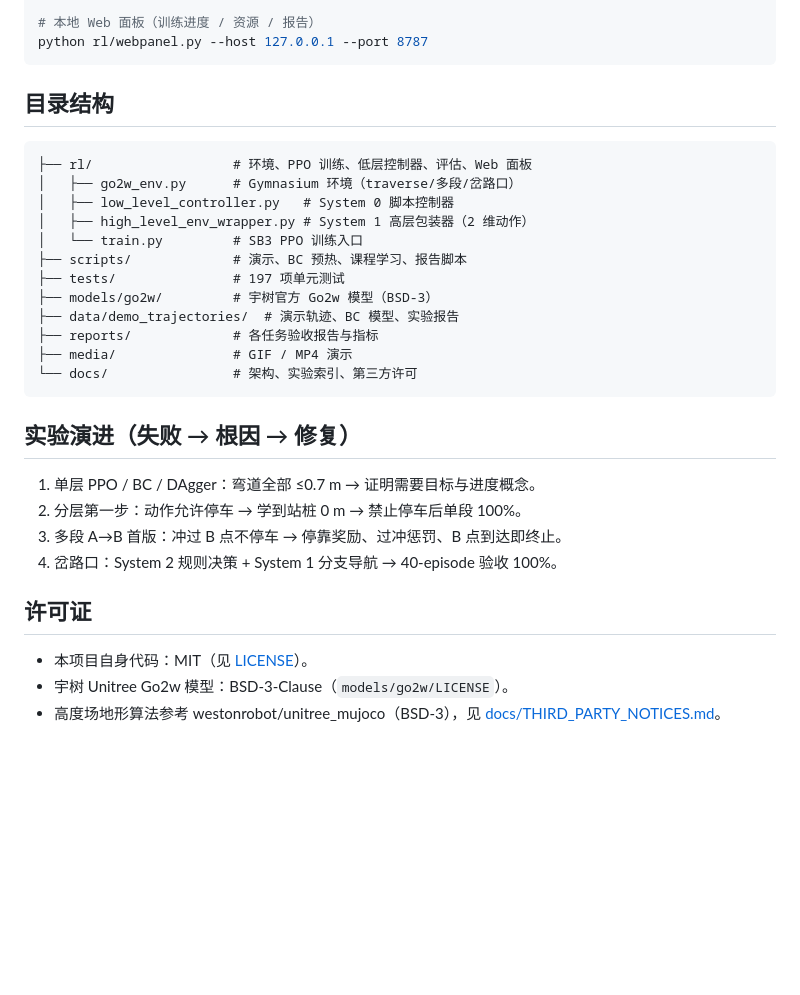
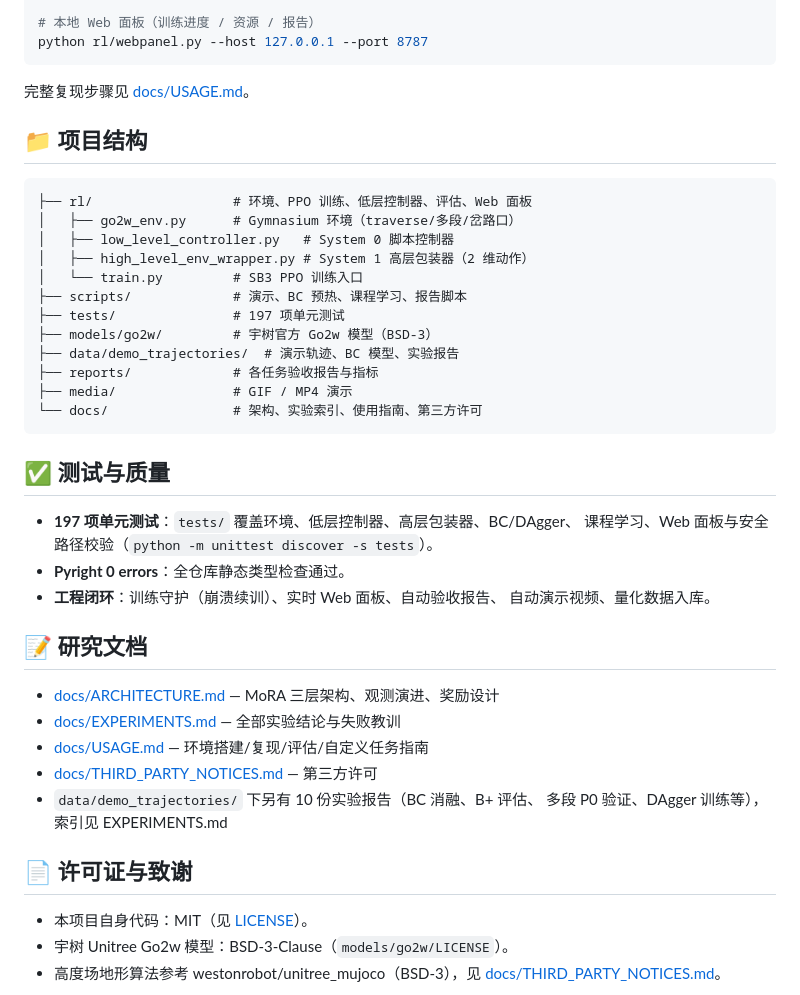
Before and after one commit to Anhao1314/Go2w-MoRA-navigation, a Markdown page: README.md, the part around one of its changes. GitHub-like rendering; blank space fills up the shorter version.

````diff
--- a/README.md
+++ b/README.md
@@ -127,7 +182,9 @@ python scripts/train_junction_curriculum.py
 python rl/webpanel.py --host 127.0.0.1 --port 8787
 ```
 
-## 目录结构
+完整复现步骤见 [docs/USAGE.md](docs/USAGE.md)。
+
+## 📁 项目结构
 
 ```text
 ├── rl/                  # 环境、PPO 训练、低层控制器、评估、Web 面板
@@ -141,17 +198,27 @@ python rl/webpanel.py --host 127.0.0.1 --port 8787
 ├── data/demo_trajectories/  # 演示轨迹、BC 模型、实验报告
 ├── reports/             # 各任务验收报告与指标
 ├── media/               # GIF / MP4 演示
-└── docs/                # 架构、实验索引、第三方许可
+└── docs/                # 架构、实验索引、使用指南、第三方许可
 ```
 
-## 实验演进（失败 → 根因 → 修复）
+## ✅ 测试与质量
 
-1. 单层 PPO / BC / DAgger：弯道全部 ≤0.7 m → 证明需要目标与进度概念。
-2. 分层第一步：动作允许停车 → 学到站桩 0 m → 禁止停车后单段 100%。
-3. 多段 A→B 首版：冲过 B 点不停车 → 停靠奖励、过冲惩罚、B 点到达即终止。
-4. 岔路口：System 2 规则决策 + System 1 分支导航 → 40-episode 验收 100%。
+- **197 项单元测试**：`tests/` 覆盖环境、低层控制器、高层包装器、BC/DAgger、
+  课程学习、Web 面板与安全路径校验（`python -m unittest discover -s tests`）。
+- **Pyright 0 errors**：全仓库静态类型检查通过。
+- **工程闭环**：训练守护（崩溃续训）、实时 Web 面板、自动验收报告、
+  自动演示视频、量化数据入库。
 
-## 许可证
+## 📝 研究文档
+
+- [docs/ARCHITECTURE.md](docs/ARCHITECTURE.md) — MoRA 三层架构、观测演进、奖励设计
+- [docs/EXPERIMENTS.md](docs/EXPERIMENTS.md) — 全部实验结论与失败教训
+- [docs/USAGE.md](docs/USAGE.md) — 环境搭建/复现/评估/自定义任务指南
+- [docs/THIRD_PARTY_NOTICES.md](docs/THIRD_PARTY_NOTICES.md) — 第三方许可
+- `data/demo_trajectories/` 下另有 10 份实验报告（BC 消融、B+ 评估、
+  多段 P0 验证、DAgger 训练等），索引见 EXPERIMENTS.md
+
+## 📄 许可证与致谢
 
 - 本项目自身代码：MIT（见 [LICENSE](LICENSE)）。
 - 宇树 Unitree Go2w 模型：BSD-3-Clause（`models/go2w/LICENSE`）。
````
Also changed, not shown: other parts of README.md (+123 -68 lines).
